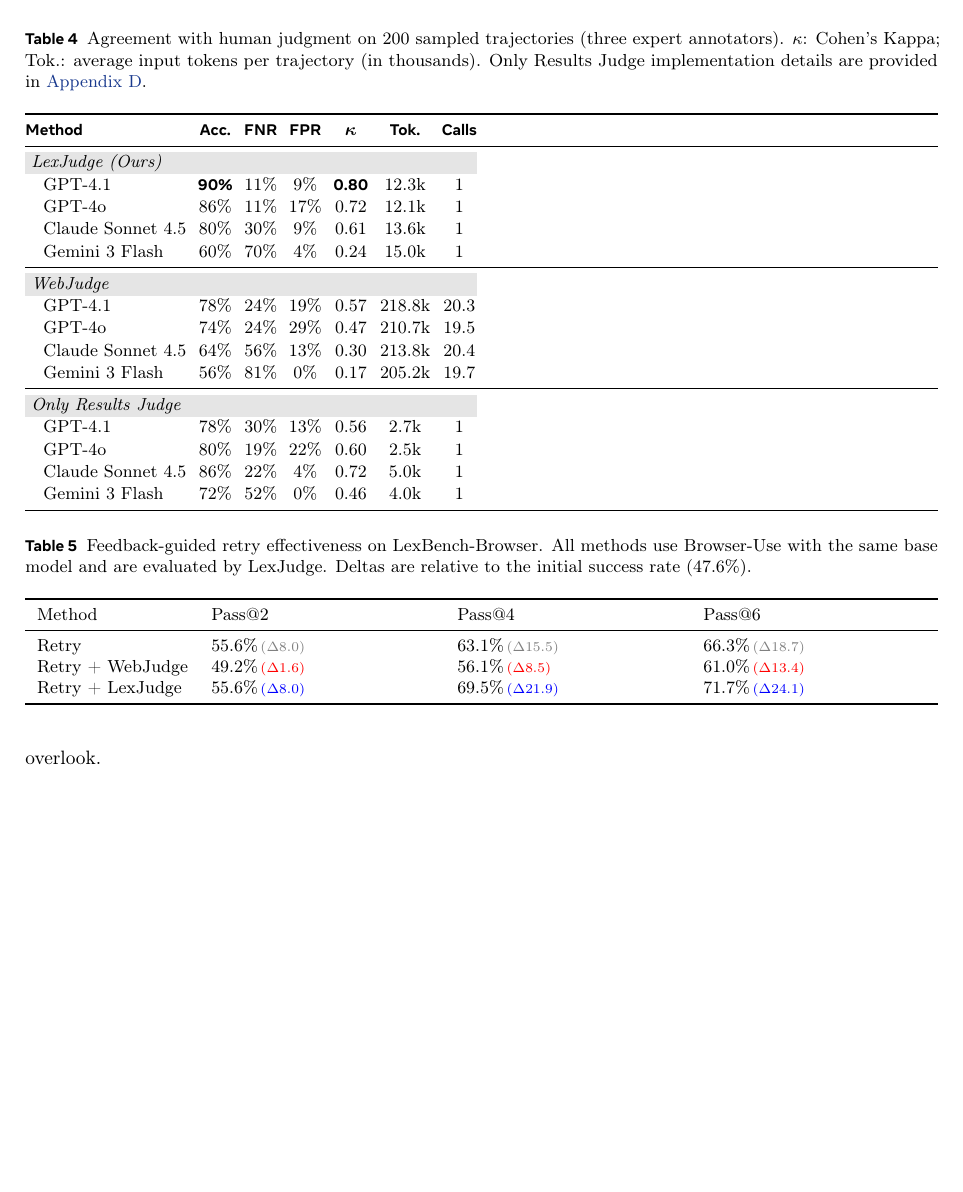
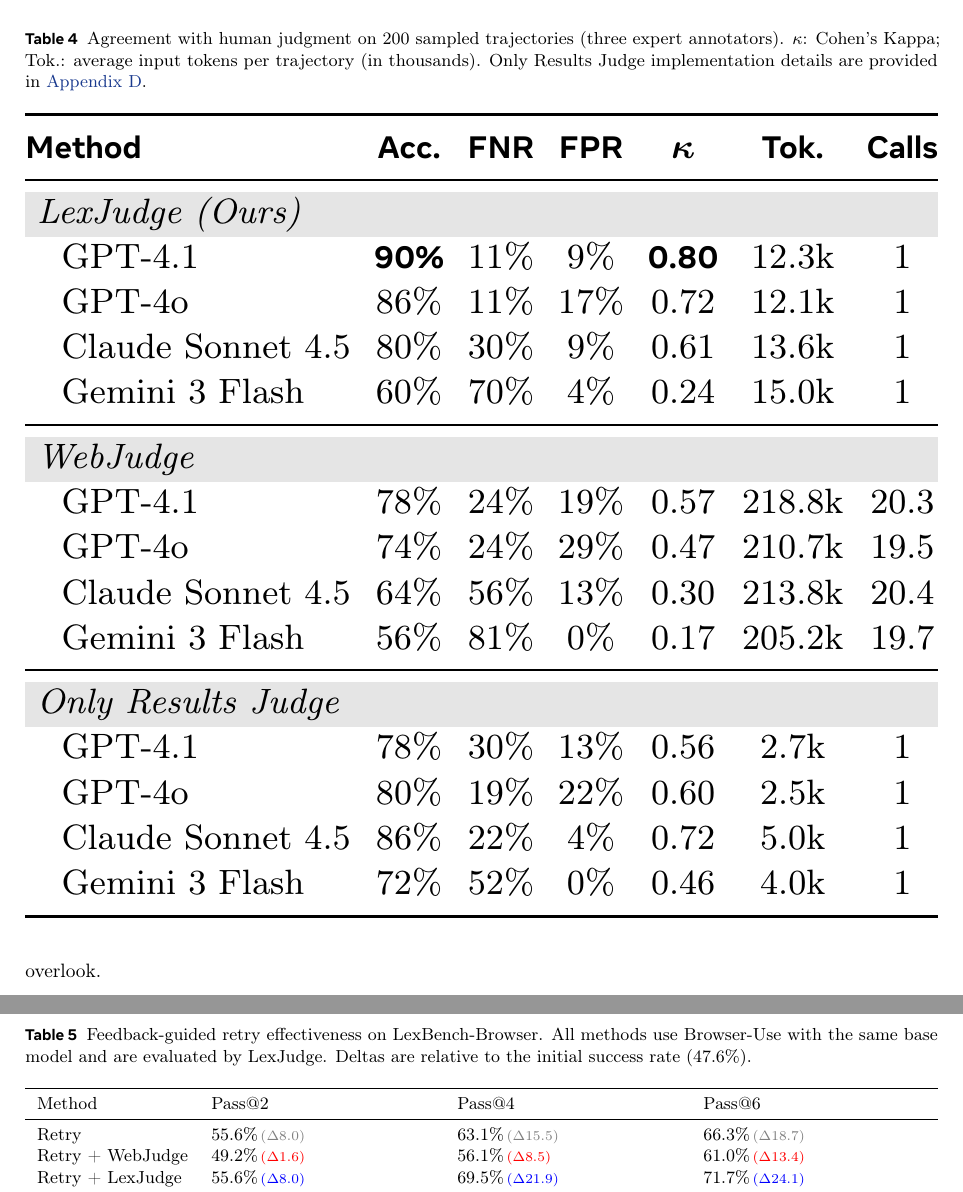
Before and after one commit to euyis1019/A-Lexmount-Technical-Report-Template, a LaTeX document (main.tex, which reads table/lexjudge_human_agreement.tex): part of page 9 of 46 before the commit and two parts of pages 9 and 10 of 47 after it, the two joined at a grey line, cut so that both start at the same text, the shorter picture padded with empty space. Compiled offline with pdfLaTeX.

Commit message:
fix: Table 4 (lexjudge_human_agreement) was overflowing column width
The original used \begin{tabularx}{\columnwidth}{lcccccc} with no X column,
so tabularx couldn't enforce the target width and the table overran the
right margin (content appeared truncated). Switched to a plain tabular
wrapped in \resizebox{\columnwidth}{!}{...} so it always fits.

```diff
--- a/table/lexjudge_human_agreement.tex
+++ b/table/lexjudge_human_agreement.tex
@@ -5,7 +5,8 @@
 \small
 \setlength{\tabcolsep}{3pt}
 \renewcommand{\arraystretch}{1.05}
-\begin{tabularx}{\columnwidth}{@{}lcccccc@{}}
+\resizebox{\columnwidth}{!}{%
+\begin{tabular}{@{}lcccccc@{}}
 \toprule
 \textbf{Method} & \textbf{Acc.} & \textbf{FNR} & \textbf{FPR} & $\boldsymbol{\kappa}$ & \textbf{Tok.} & \textbf{Calls} \\
 \midrule
```
Also changed, not shown: table/lexjudge_human_agreement.tex (3 more changed lines).
